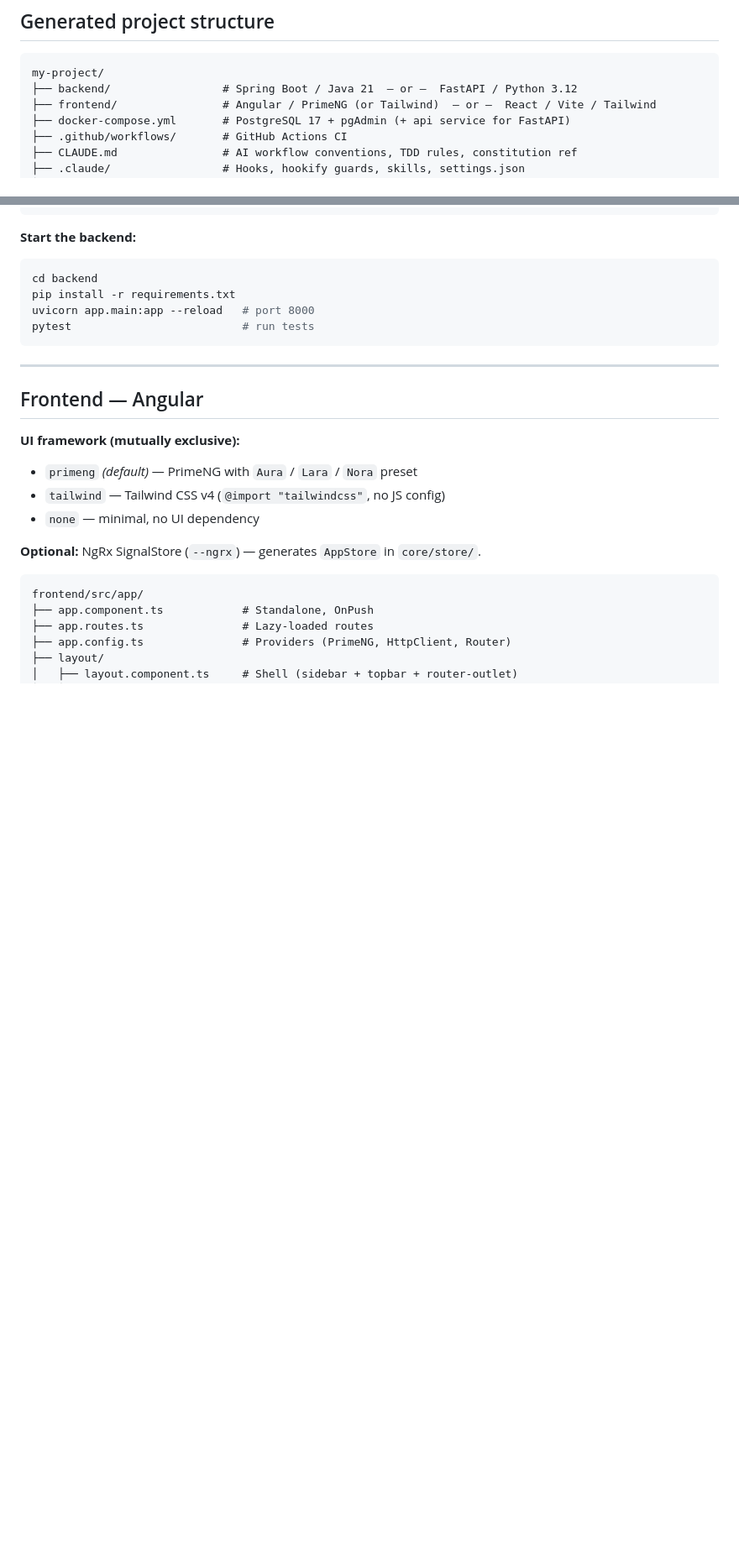
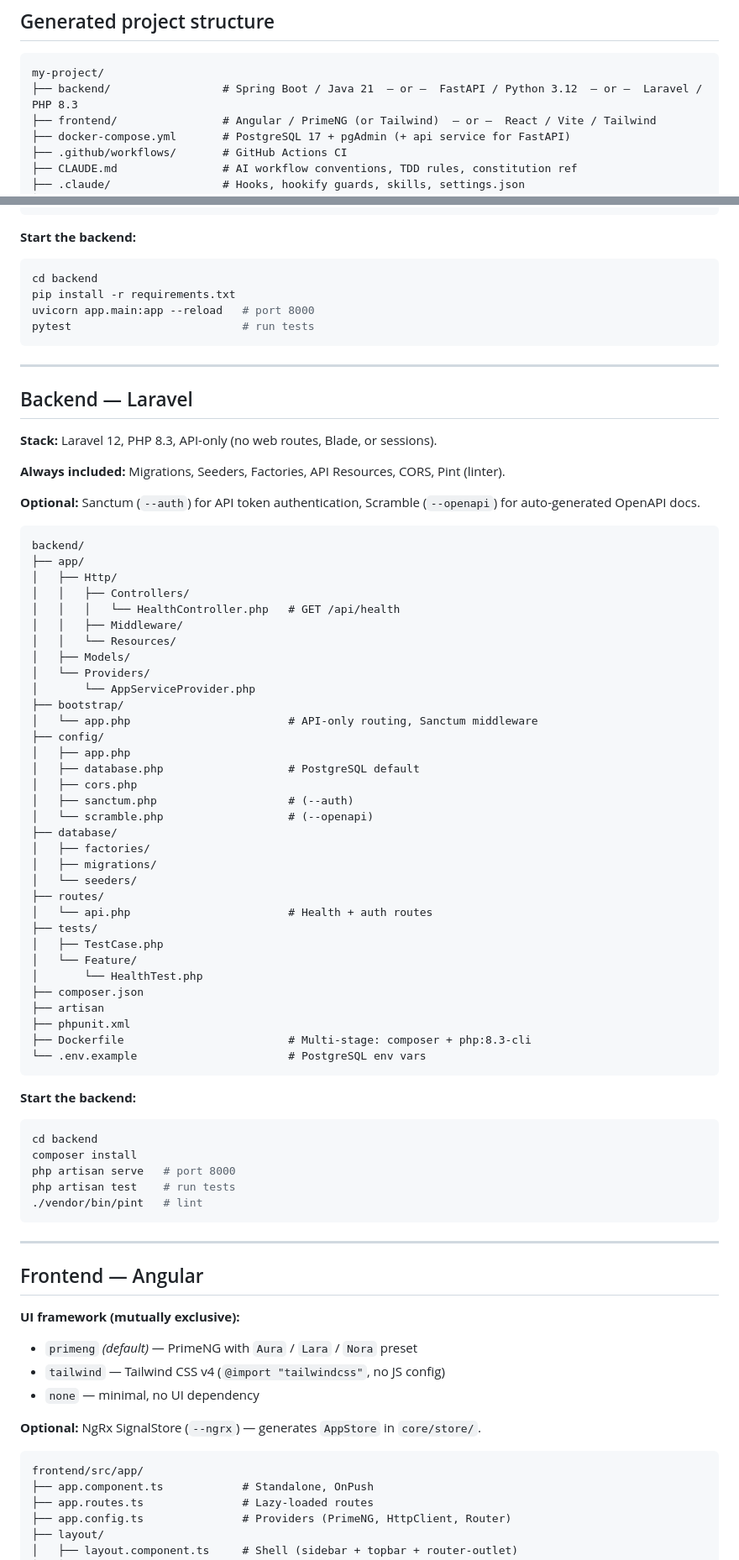
Before and after one commit to salimomrani/forgekit, a Markdown page: README.md, 2 parts joined by grey strips. Shown at 84% size. GitHub-like rendering; blank space fills up the shorter version.

Commit message:
docs: update README with Laravel backend documentation

````diff
--- a/README.md
+++ b/README.md
@@ -192,7 +205,7 @@ forgekit new my-app --spring-boot --auth --angular --docker
 
 ```
 my-project/
-├── backend/                 # Spring Boot / Java 21  — or —  FastAPI / Python 3.12
+├── backend/                 # Spring Boot / Java 21  — or —  FastAPI / Python 3.12  — or —  Laravel / PHP 8.3
 ├── frontend/                # Angular / PrimeNG (or Tailwind)  — or —  React / Vite / Tailwind
 ├── docker-compose.yml       # PostgreSQL 17 + pgAdmin (+ api service for FastAPI)
 ├── .github/workflows/       # GitHub Actions CI
@@ -267,6 +280,61 @@ cd backend
 pip install -r requirements.txt
 uvicorn app.main:app --reload   # port 8000
 pytest                          # run tests
+```
+
+---
+
+## Backend — Laravel
+
+**Stack:** Laravel 12, PHP 8.3, API-only (no web routes, Blade, or sessions).
+
+**Always included:** Migrations, Seeders, Factories, API Resources, CORS, Pint (linter).
+
+**Optional:** Sanctum (`--auth`) for API token authentication, Scramble (`--openapi`) for auto-generated OpenAPI docs.
+
+```
+backend/
+├── app/
+│   ├── Http/
+│   │   ├── Controllers/
+│   │   │   └── HealthController.php   # GET /api/health
+│   │   ├── Middleware/
+│   │   └── Resources/
+│   ├── Models/
+│   └── Providers/
+│       └── AppServiceProvider.php
+├── bootstrap/
+│   └── app.php                        # API-only routing, Sanctum middleware
+├── config/
+│   ├── app.php
+│   ├── database.php                   # PostgreSQL default
+│   ├── cors.php
+│   ├── sanctum.php                    # (--auth)
+│   └── scramble.php                   # (--openapi)
+├── database/
+│   ├── factories/
+│   ├── migrations/
+│   └── seeders/
+├── routes/
+│   └── api.php                        # Health + auth routes
+├── tests/
+│   ├── TestCase.php
+│   └── Feature/
+│       └── HealthTest.php
+├── composer.json
+├── artisan
+├── phpunit.xml
+├── Dockerfile                         # Multi-stage: composer + php:8.3-cli
+└── .env.example                       # PostgreSQL env vars
+```
+
+**Start the backend:**
+```bash
+cd backend
+composer install
+php artisan serve   # port 8000
+php artisan test    # run tests
+./vendor/bin/pint   # lint
 ```
 
 ---
````
Also changed, not shown: other parts of README.md (+23 -7 lines).
